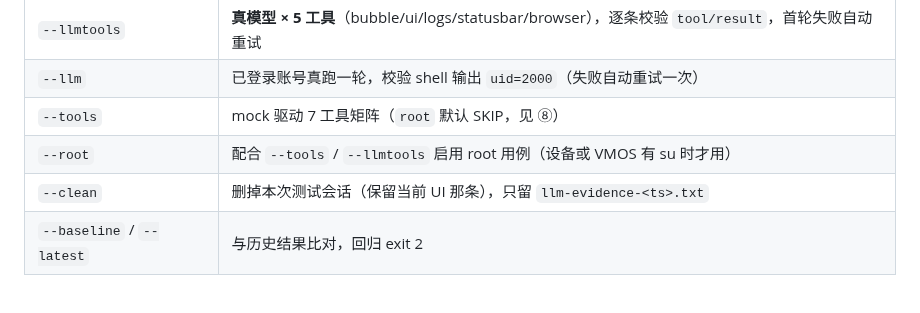
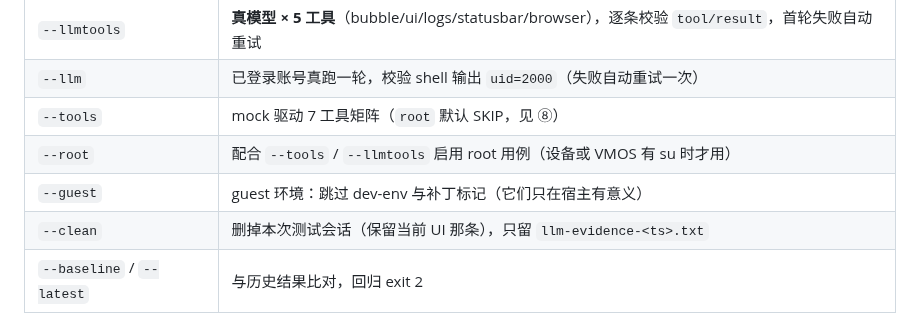
Before and after one commit to kai6666666/deepseek-harness, a Markdown page: docs/agents/verification.md, the part around the change. GitHub-like rendering; blank space fills up the shorter version.

Commit message:
docs(verify): --guest 开关

```diff
--- a/docs/agents/verification.md
+++ b/docs/agents/verification.md
@@ -299,6 +299,7 @@ run-as com.dsh.android sh /data/local/tmp/verify-engine-upgrade.sh --llmtools --
 | `--llm` | 已登录账号真跑一轮，校验 shell 输出 `uid=2000`（失败自动重试一次） |
 | `--tools` | mock 驱动 7 工具矩阵（`root` 默认 SKIP，见 ⑧） |
 | `--root` | 配合 `--tools` / `--llmtools` 启用 root 用例（设备或 VMOS 有 su 时才用） |
+| `--guest` | guest 环境：跳过 dev-env 与补丁标记（它们只在宿主有意义） |
 | `--clean` | 删掉本次测试会话（保留当前 UI 那条），只留 `llm-evidence-<ts>.txt` |
 | `--baseline` / `--latest` | 与历史结果比对，回归 exit 2 |
 | `--json` | 纯 JSON 输出 + `verify-<ts>.json` 存档（含 `pass` / `fail` / `skip` / `checks`） |
```
